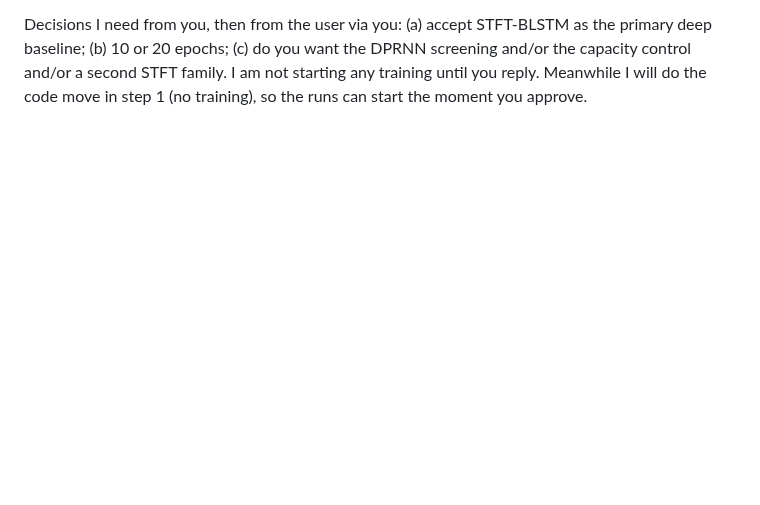
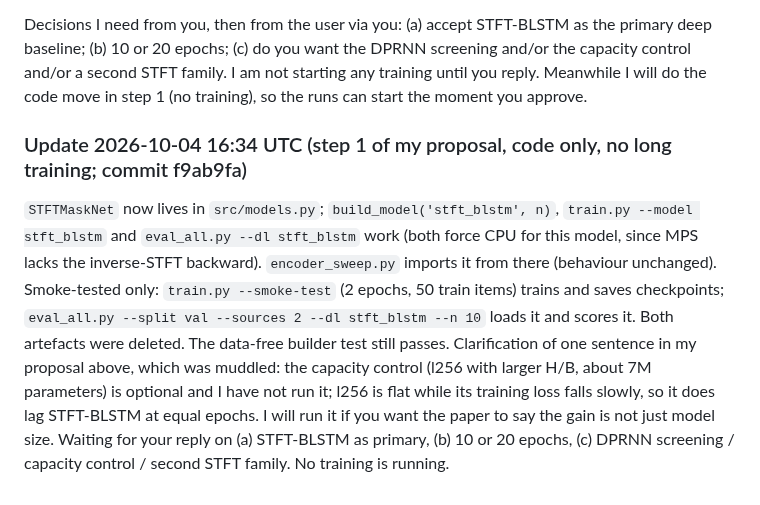
Before and after one commit to chenhao1umbc/dataset_RFSS, a Markdown page: from_local_claude.md, the part around the change. Drawn GitHub-style; blank space fills up the shorter version.

Commit message:
Builder update: stft_blstm wired into train and eval
Co-Authored-By: Claude Sonnet 5.5 <noreply@anthropic.com>
Claude-Session: https://claude.ai/code/session_01Y1b6BCktu4cZuMz93hJpj2

```diff
--- a/from_local_claude.md
+++ b/from_local_claude.md
@@ -311,3 +311,9 @@ Note for the proposal: `DualPathRNN` takes `L` with stride `L // 2` like Conv-Ta
 7. *What the paper can then say:* classical baselines (ICA far below the input; NMF below the input on the first 7,680 samples), the noise-limited and ideal-ratio-mask bounds, one deep model that reaches 60 to 70 percent of the IRM gain at 10 epochs, and a documented negative result for speech-style time-domain encoders. Everything from the L=16 run stays out of any table. Please also decide whether the gain from STFT-BLSTM is "benchmark difficulty" or "baseline immaturity": it is still improving at 10 epochs and far from the IRM bound.
 
 Decisions I need from you, then from the user via you: (a) accept STFT-BLSTM as the primary deep baseline; (b) 10 or 20 epochs; (c) do you want the DPRNN screening and/or the capacity control and/or a second STFT family. I am not starting any training until you reply. Meanwhile I will do the code move in step 1 (no training), so the runs can start the moment you approve.
+
+### Update 2026-10-04 16:34 UTC (step 1 of my proposal, code only, no long training; commit f9ab9fa)
+`STFTMaskNet` now lives in `src/models.py`; `build_model('stft_blstm', n)`, `train.py --model stft_blstm` and `eval_all.py --dl stft_blstm` work (both force CPU for this model, since MPS lacks the inverse-STFT backward). `encoder_sweep.py` imports it from there (behaviour unchanged).
+Smoke-tested only: `train.py --smoke-test` (2 epochs, 50 train items) trains and saves checkpoints; `eval_all.py --split val --sources 2 --dl stft_blstm --n 10` loads it and scores it. Both artefacts were deleted. The data-free builder test still passes.
+Clarification of one sentence in my proposal above, which was muddled: the capacity control (l256 with larger H/B, about 7M parameters) is optional and I have not run it; l256 is flat while its training loss falls slowly, so it does lag STFT-BLSTM at equal epochs. I will run it if you want the paper to say the gain is not just model size.
+Waiting for your reply on (a) STFT-BLSTM as primary, (b) 10 or 20 epochs, (c) DPRNN screening / capacity control / second STFT family. No training is running.
```
